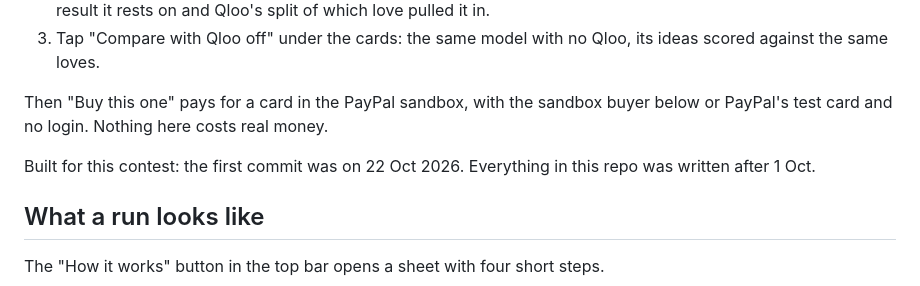
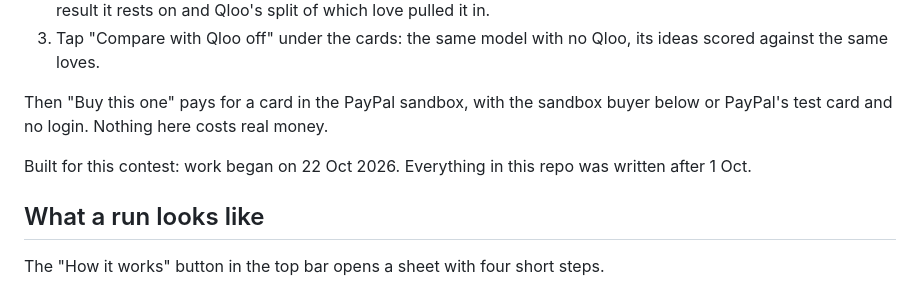
Before and after one commit to Midknight56/gift-scout, a Markdown page: README.md, the part around the change. GitHub-like rendering.

Commit message:
README: work began on 22 Oct 2026

```diff
--- a/README.md
+++ b/README.md
@@ -18,7 +18,7 @@ Try it: https://gift-scout.midknight-labs.workers.dev
 Then "Buy this one" pays for a card in the PayPal sandbox, with the sandbox buyer below or PayPal's test card and no
 login. Nothing here costs real money.
 
-Built for this contest: the first commit was on 22 Oct 2026. Everything in this repo was written after 1 Oct.
+Built for this contest: work began on 22 Oct 2026. Everything in this repo was written after 1 Oct.
 
 ## What a run looks like
 
```
